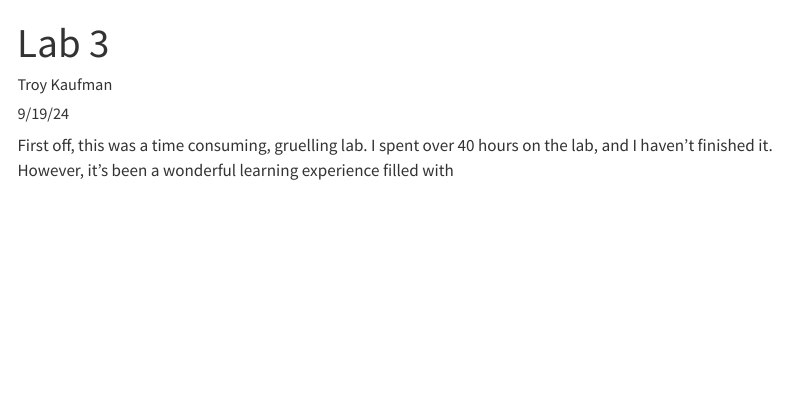
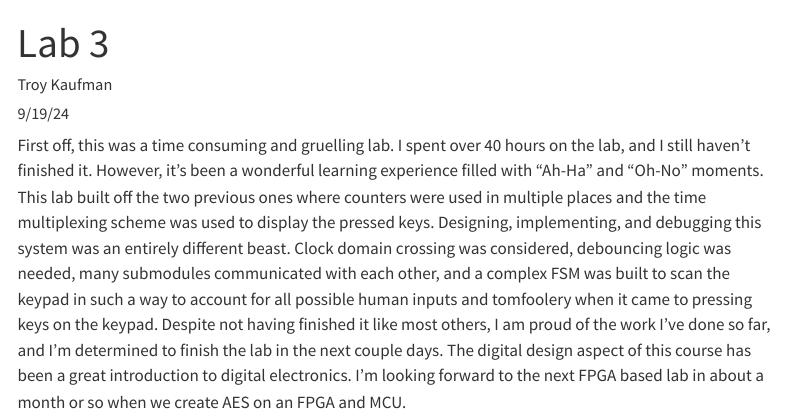
Before and after one commit to troyrkaufman/E155-Portfolio, a Quarto document (posts/lab3.qmd): the page in a window 1100 px wide, from its top. Rendered offline with R 4.5, knitr and Pandoc in place of Quarto, with nearby package versions; menus at the side of the page are left out.

Commit message:
Real commit now. I'm really tired and messed up the last 3 times?

```diff
--- a/posts/lab3.qmd
+++ b/posts/lab3.qmd
@@ -6,5 +6,6 @@ date: "9/19/24"
 draft: false
 ---
 
-First off, this was a time consuming, gruelling lab. I spent over 40 hours on the lab, and I haven't finished it. However, it's
-been a wonderful learning experience filled with
+First off, this was a time consuming and gruelling lab. I spent over 40 hours on the lab, and I still haven't finished it. However, it's been a wonderful learning experience filled with "Ah-Ha" and "Oh-No" moments. This lab built off the two previous ones where counters were used in multiple places and the time multiplexing scheme was used to display the pressed keys.
+Designing, implementing, and debugging this system was an entirely different beast. Clock domain crossing was considered, debouncing logic was needed, many submodules communicated with each other, and a complex FSM was built to scan the keypad in such a way to account for all possible human inputs and tomfoolery when it came to pressing keys on the keypad. Despite not having finished it like most others, I am proud of the work I've done so far, and I'm determined to finish the lab in the next couple days.
+The digital design aspect of this course has been a great introduction to digital electronics. I'm looking forward to the next FPGA based lab in about a month or so when we create AES on an FPGA and MCU.
```
